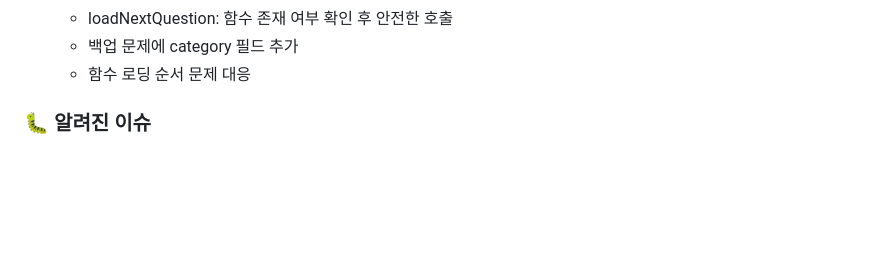
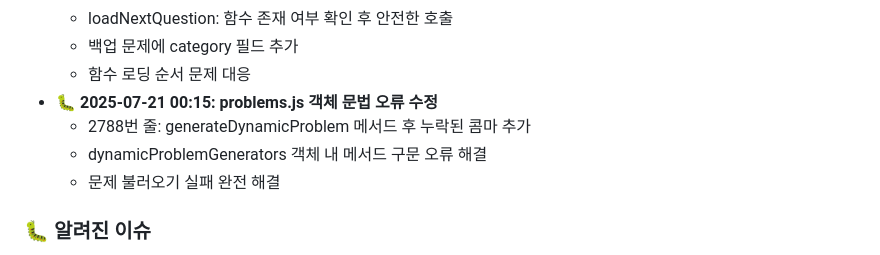
Before and after one commit to djyalu/chemistry_covalent_bond, a Markdown page: CLAUDE.md, the part around the change. Rendered like a GitHub page; blank space fills up the shorter version.

Commit message:
📝 CLAUDE.md 업데이트: problems.js 문법 오류 수정 내역 추가
🤖 Generated with [Claude Code](https://claude.ai/code)

Co-Authored-By: Claude <noreply@anthropic.com>

```diff
--- a/CLAUDE.md
+++ b/CLAUDE.md
@@ -110,6 +110,10 @@ http://localhost:8080
   - loadNextQuestion: 함수 존재 여부 확인 후 안전한 호출
   - 백업 문제에 category 필드 추가
   - 함수 로딩 순서 문제 대응
+- **🐛 2025-07-21 00:15: problems.js 객체 문법 오류 수정**
+  - 2788번 줄: generateDynamicProblem 메서드 후 누락된 콤마 추가
+  - dynamicProblemGenerators 객체 내 메서드 구문 오류 해결
+  - 문제 불러오기 실패 완전 해결
 
 ### 🐛 알려진 이슈
 - Service Worker 관련 경고 (비활성화됨)
```
